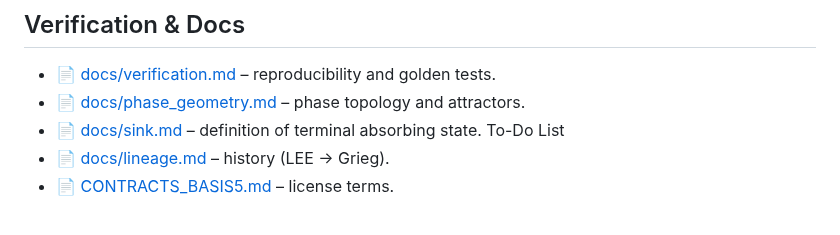
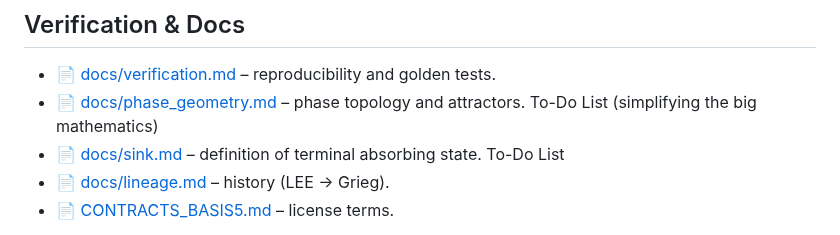
Before and after one commit to KILGORETROUT111/Grieg, a Markdown page: README.md, the part around the change. Drawn GitHub-style.

```diff
--- a/README.md
+++ b/README.md
@@ -52,7 +52,7 @@ cargo run -p grieg-cli -- --expr 'A -> B' --out out/
 ## Verification & Docs
 
 - 📄 [docs/verification.md](docs/verification.md) – reproducibility and golden tests.
-- 📄 [docs/phase_geometry.md](docs/phase_geometry.md) – phase topology and attractors.
+- 📄 [docs/phase_geometry.md](docs/phase_geometry.md) – phase topology and attractors.  To-Do List (simplifying the big mathematics)
 - 📄 [docs/sink.md](docs/sink.md) – definition of terminal absorbing state.  To-Do List
 - 📄 [docs/lineage.md](docs/lineage.md) – history (LEE → Grieg).
 - 📄 [CONTRACTS_BASIS5.md](CONTRACTS_BASIS5.md) – license terms.
```
